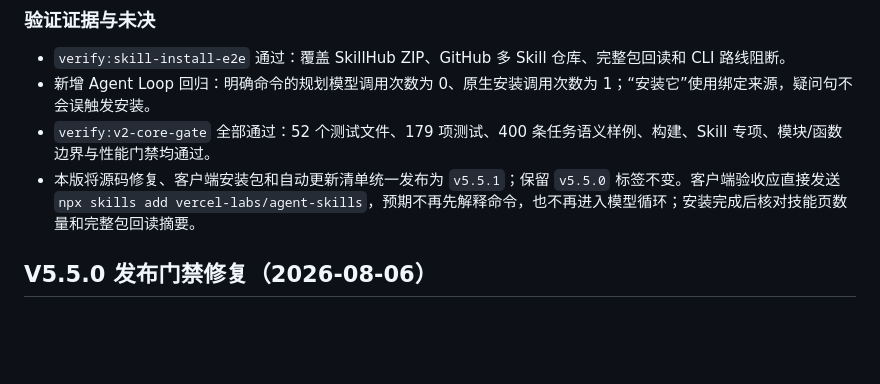
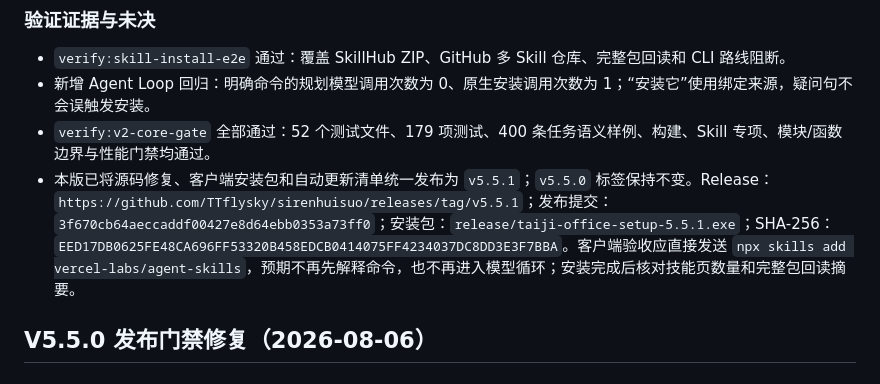
Before and after one commit to TTflysky/sirenhuisuo, a Markdown page: handoff.md, the part around the change. Rendered like a GitHub page; blank space fills up the shorter version.

```diff
--- a/handoff.md
+++ b/handoff.md
@@ -45,7 +45,7 @@
 - `verify:skill-install-e2e` 通过：覆盖 SkillHub ZIP、GitHub 多 Skill 仓库、完整包回读和 CLI 路线阻断。
 - 新增 Agent Loop 回归：明确命令的规划模型调用次数为 0、原生安装调用次数为 1；“安装它”使用绑定来源，疑问句不会误触发安装。
 - `verify:v2-core-gate` 全部通过：52 个测试文件、179 项测试、400 条任务语义样例、构建、Skill 专项、模块/函数边界与性能门禁均通过。
-- 本版将源码修复、客户端安装包和自动更新清单统一发布为 `v5.5.1`；保留 `v5.5.0` 标签不变。客户端验收应直接发送 `npx skills add vercel-labs/agent-skills`，预期不再先解释命令，也不再进入模型循环；安装完成后核对技能页数量和完整包回读摘要。
+- 本版已将源码修复、客户端安装包和自动更新清单统一发布为 `v5.5.1`；`v5.5.0` 标签保持不变。Release：`https://github.com/TTflysky/sirenhuisuo/releases/tag/v5.5.1`；发布提交：`3f670cb64aeccaddf00427e8d64ebb0353a73ff0`；安装包：`release/taiji-office-setup-5.5.1.exe`；SHA-256：`EED17DB0625FE48CA696FF53320B458EDCB0414075FF4234037DC8DD3E3F7BBA`。客户端验收应直接发送 `npx skills add vercel-labs/agent-skills`，预期不再先解释命令，也不再进入模型循环；安装完成后核对技能页数量和完整包回读摘要。
 
 ## V5.5.0 发布门禁修复（2026-08-06）
 
```
Also changed, not shown: docs/PROJECT_HANDOFF.md (+1 -0 lines).
